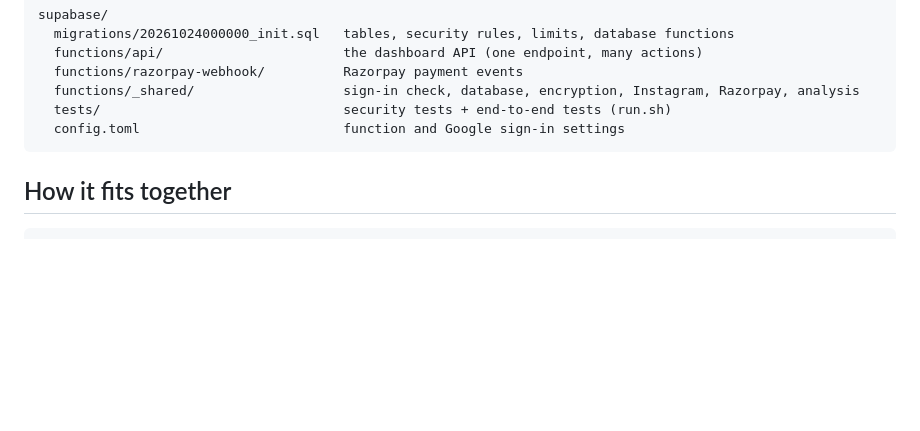
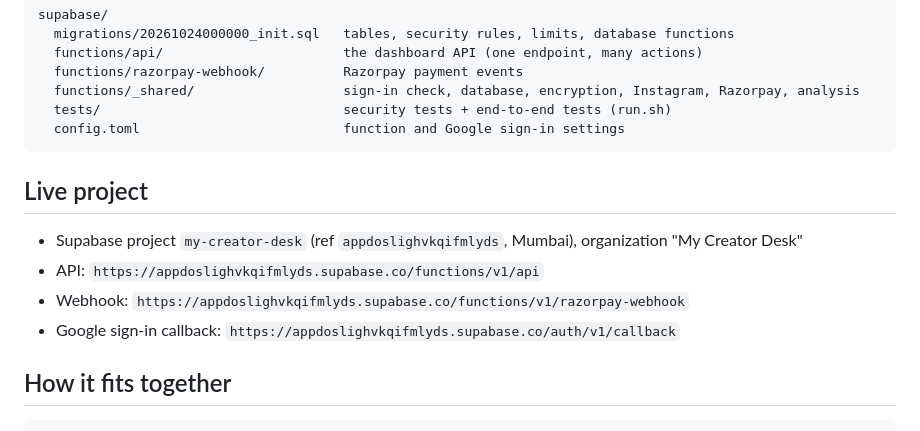
Before and after one commit to udayruhil082/Creator-desk, a Markdown page: supabase/README.md, the part around the change. Rendered like a GitHub page; blank space fills up the shorter version.

Commit message:
Backend README: live project details [skip netlify]
Co-Authored-By: Claude Opus 5.5 <noreply@anthropic.com>
Claude-Session: https://claude.ai/code/session_01VwcvqJfXMJ6NdQUF1By5wq

````diff
--- a/supabase/README.md
+++ b/supabase/README.md
@@ -13,6 +13,12 @@ supabase/
   tests/                               security tests + end-to-end tests (run.sh)
   config.toml                          function and Google sign-in settings
 ```
+
+## Live project
+- Supabase project `my-creator-desk` (ref `appdoslighvkqifmlyds`, Mumbai), organization "My Creator Desk"
+- API: `https://appdoslighvkqifmlyds.supabase.co/functions/v1/api`
+- Webhook: `https://appdoslighvkqifmlyds.supabase.co/functions/v1/razorpay-webhook`
+- Google sign-in callback: `https://appdoslighvkqifmlyds.supabase.co/auth/v1/callback`
 
 ## How it fits together
 
````
